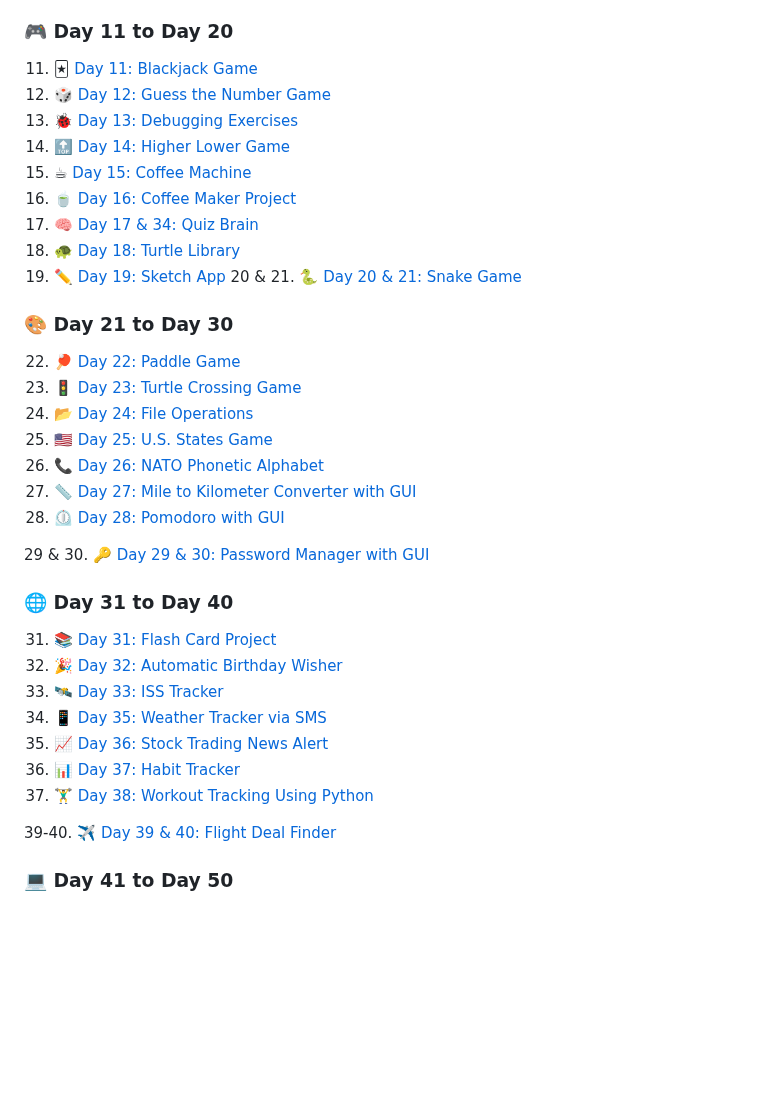
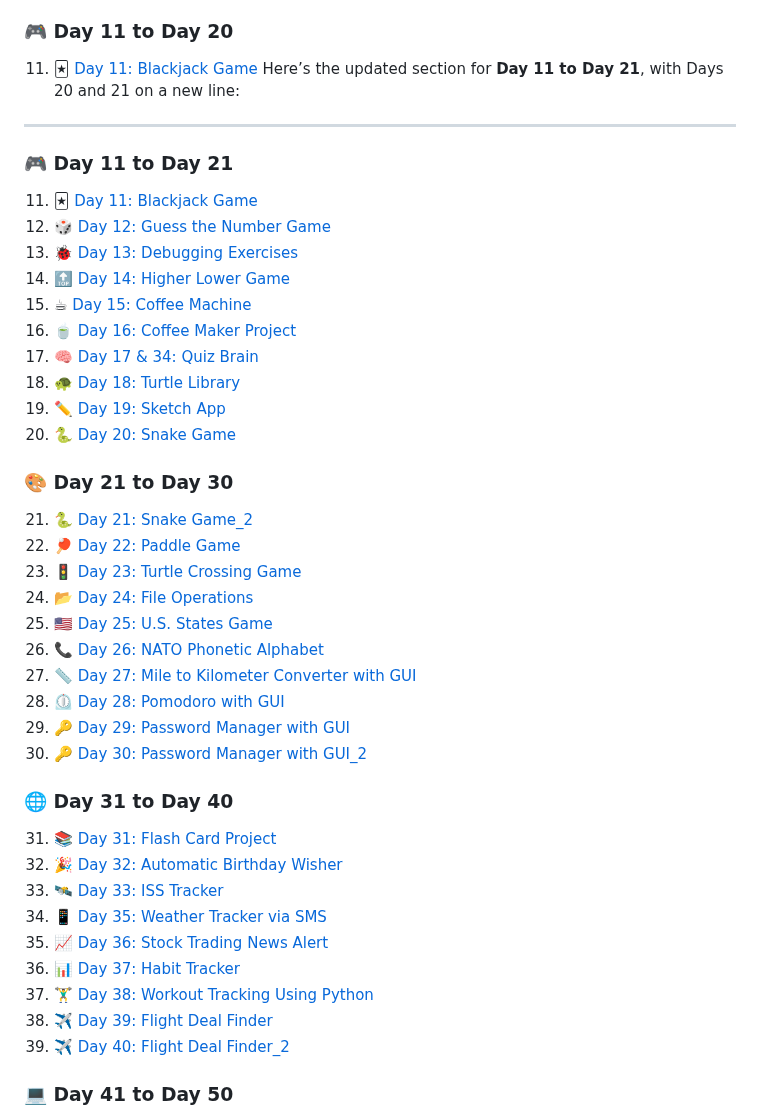
Before and after one commit to NAME-NikhilPatil/100_Python_Projects, a Markdown page: README.md, the part around the change. Rendered like a GitHub page; blank space fills up the shorter version.

```diff
--- a/README.md
+++ b/README.md
@@ -20,6 +20,12 @@ Welcome to my **100 Days of Python Challenge**! 🐍 This repository features Py
 
 ### 🎮 **Day 11 to Day 20**
 11. 🃏 [Day 11: Blackjack Game](Day_11_BlackJack_Game/)
+Here’s the updated section for **Day 11 to Day 21**, with Days 20 and 21 on a new line:
+
+---
+
+### 🎮 **Day 11 to Day 21**
+11. 🃏 [Day 11: Blackjack Game](Day_11_BlackJack_Game/)
 12. 🎲 [Day 12: Guess the Number Game](Day_12_Guess_the_number_game/)
 13. 🐞 [Day 13: Debugging Exercises](Day_13/)
 14. 🔝 [Day 14: Higher Lower Game](Day_14_Higher_lower_game/)
@@ -28,10 +34,11 @@ Welcome to my **100 Days of Python Challenge**! 🐍 This repository features Py
 17. 🧠 [Day 17 & 34: Quiz Brain](Day_17_&_34_Quiz_brain/)
 18. 🐢 [Day 18: Turtle Library](Day_18_Turtle_library/)
 19. ✏️ [Day 19: Sketch App](Day_19_Sketch_app/)
-20 & 21. 🐍 [Day 20 & 21: Snake Game](Day_20_&_21_Snake_Game/)
+20. 🐍 [Day 20: Snake Game](Day_20_&_21_Snake_Game/)
 
 
 ### 🎨 **Day 21 to Day 30**
+21. 🐍 [Day 21: Snake Game_2](Day_20_&_21_Snake_Game/)
 22. 🏓 [Day 22: Paddle Game](Day_22_Paddle_game/)
 23. 🚦 [Day 23: Turtle Crossing Game](Day_23_Turtle_game/)
 24. 📂 [Day 24: File Operations](Day_24_File_operations/)
@@ -39,8 +46,8 @@ Welcome to my **100 Days of Python Challenge**! 🐍 This repository features Py
 26. 📞 [Day 26: NATO Phonetic Alphabet](Day_26/)
 27. 📏 [Day 27: Mile to Kilometer Converter with GUI](Day_27-Mile_to_kilometer_converter_with_gui/)
 28. ⏲️ [Day 28: Pomodoro with GUI](Day_28-Pomodoro_with_GUI/)
-
-29 & 30. 🔑 [Day 29 & 30: Password Manager with GUI](Day_29_&_30-Password_Manager_with_GUI/)
+29. 🔑 [Day 29: Password Manager with GUI](Day_29_&_30-Password_Manager_with_GUI/)
+30. 🔑 [Day 30: Password Manager with GUI_2](Day_29_&_30-Password_Manager_with_GUI/)
 
 
 ### 🌐 **Day 31 to Day 40**
@@ -51,8 +58,8 @@ Welcome to my **100 Days of Python Challenge**! 🐍 This repository features Py
 36. 📈 [Day 36: Stock Trading News Alert](Day_36-Stock_Trading_News_Alert_Project/)
 37. 📊 [Day 37: Habit Tracker](Day_37-Habit_Tracker/)
 38. 🏋️‍♂️ [Day 38: Workout Tracking Using Python](Day_38-Workout_tracking_using_python/)
-
-39-40. ✈️ [Day 39 & 40: Flight Deal Finder](Day_39_&_40-Flight_deal_Finder/)
+39. ✈️ [Day 39: Flight Deal Finder](Day_39_&_40-Flight_deal_Finder/)
+40. ✈️ [Day 40: Flight Deal Finder_2](Day_39_&_40-Flight_deal_Finder/)
 
 
 ### 💻 **Day 41 to Day 50**
```
